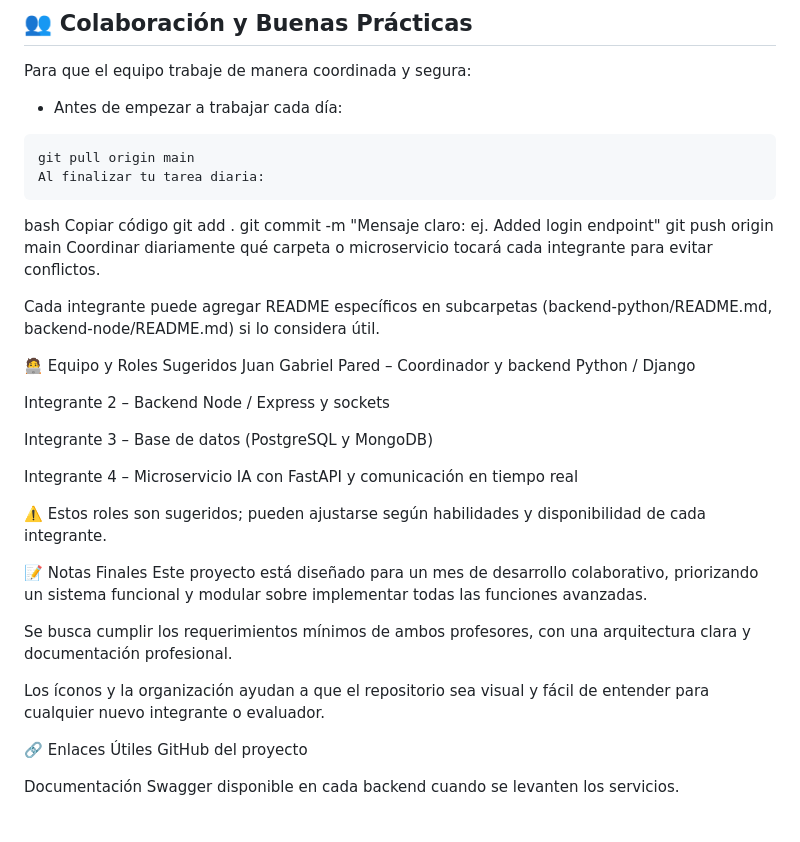
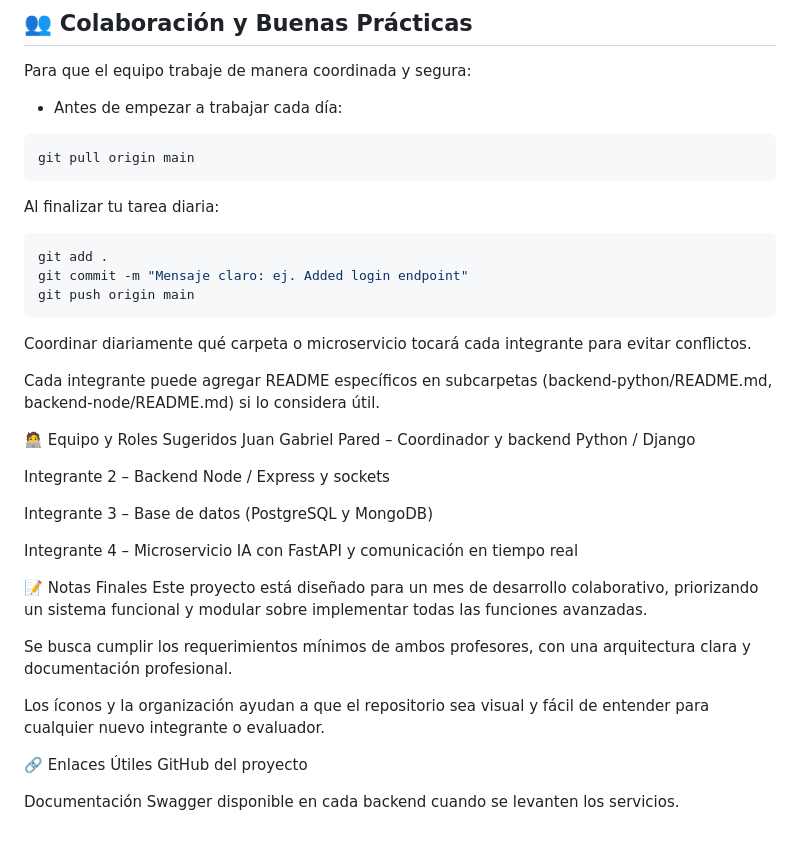
Before and after one commit to gabo4567/ecommerce-integrador-p4, a Markdown page: README.md, the part around the change. Drawn GitHub-style.

````diff
--- a/README.md
+++ b/README.md
@@ -119,13 +119,16 @@ Para que el equipo trabaje de manera coordinada y segura:
 - Antes de empezar a trabajar cada día:
 ```bash
 git pull origin main
+```
+
 Al finalizar tu tarea diaria:
-```
-bash
-Copiar código
+
+```bash
 git add .
 git commit -m "Mensaje claro: ej. Added login endpoint"
 git push origin main
+```
+
 Coordinar diariamente qué carpeta o microservicio tocará cada integrante para evitar conflictos.
 
 Cada integrante puede agregar README específicos en subcarpetas (backend-python/README.md, backend-node/README.md) si lo considera útil.
@@ -139,7 +142,6 @@ Integrante 3 – Base de datos (PostgreSQL y MongoDB)
 
 Integrante 4 – Microservicio IA con FastAPI y comunicación en tiempo real
 
-⚠️ Estos roles son sugeridos; pueden ajustarse según habilidades y disponibilidad de cada integrante.
 
 📝 Notas Finales
 Este proyecto está diseñado para un mes de desarrollo colaborativo, priorizando un sistema funcional y modular sobre implementar todas las funciones avanzadas.
@@ -148,6 +150,7 @@ Se busca cumplir los requerimientos mínimos de ambos profesores, con una arquit
 
 Los íconos y la organización ayudan a que el repositorio sea visual y fácil de entender para cualquier nuevo integrante o evaluador.
 
+
 🔗 Enlaces Útiles
 GitHub del proyecto
 
````
